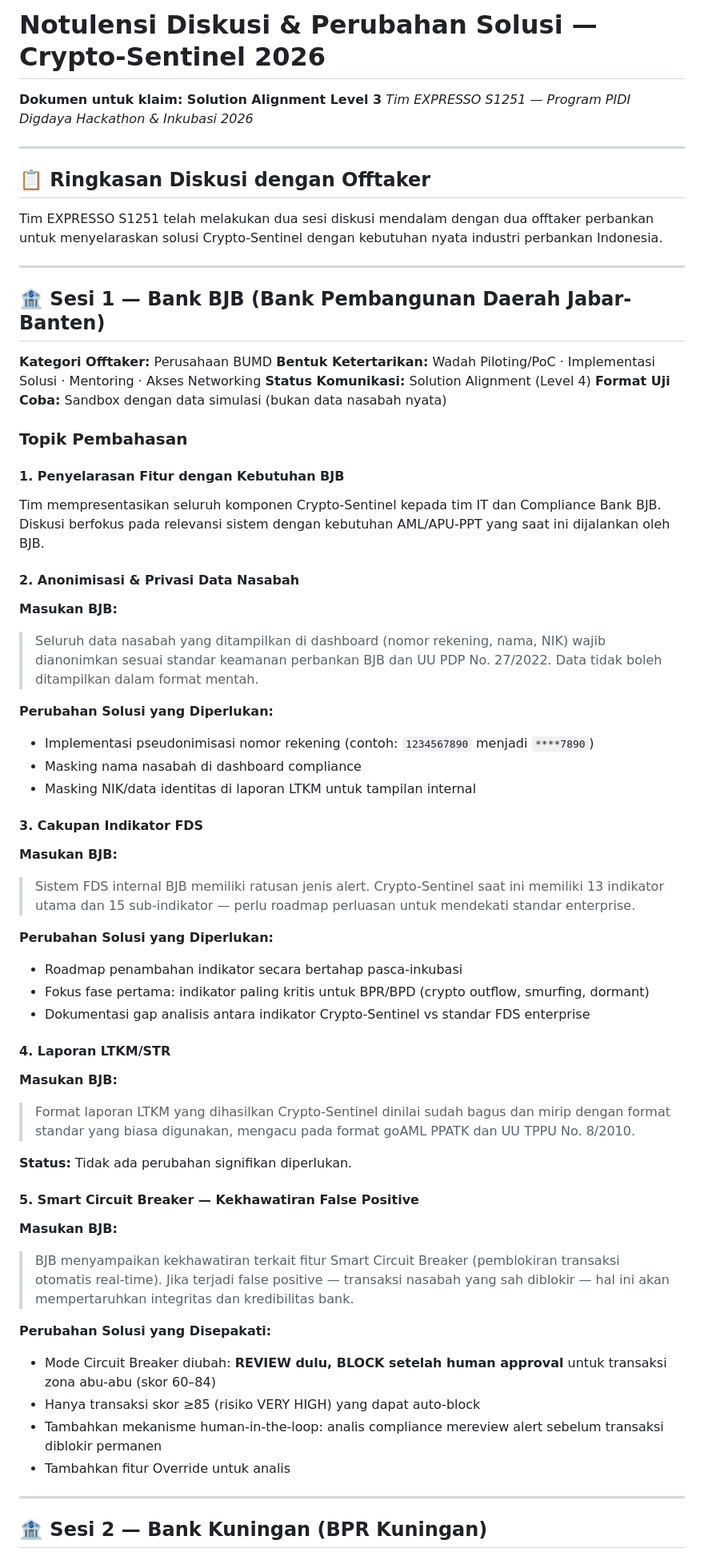
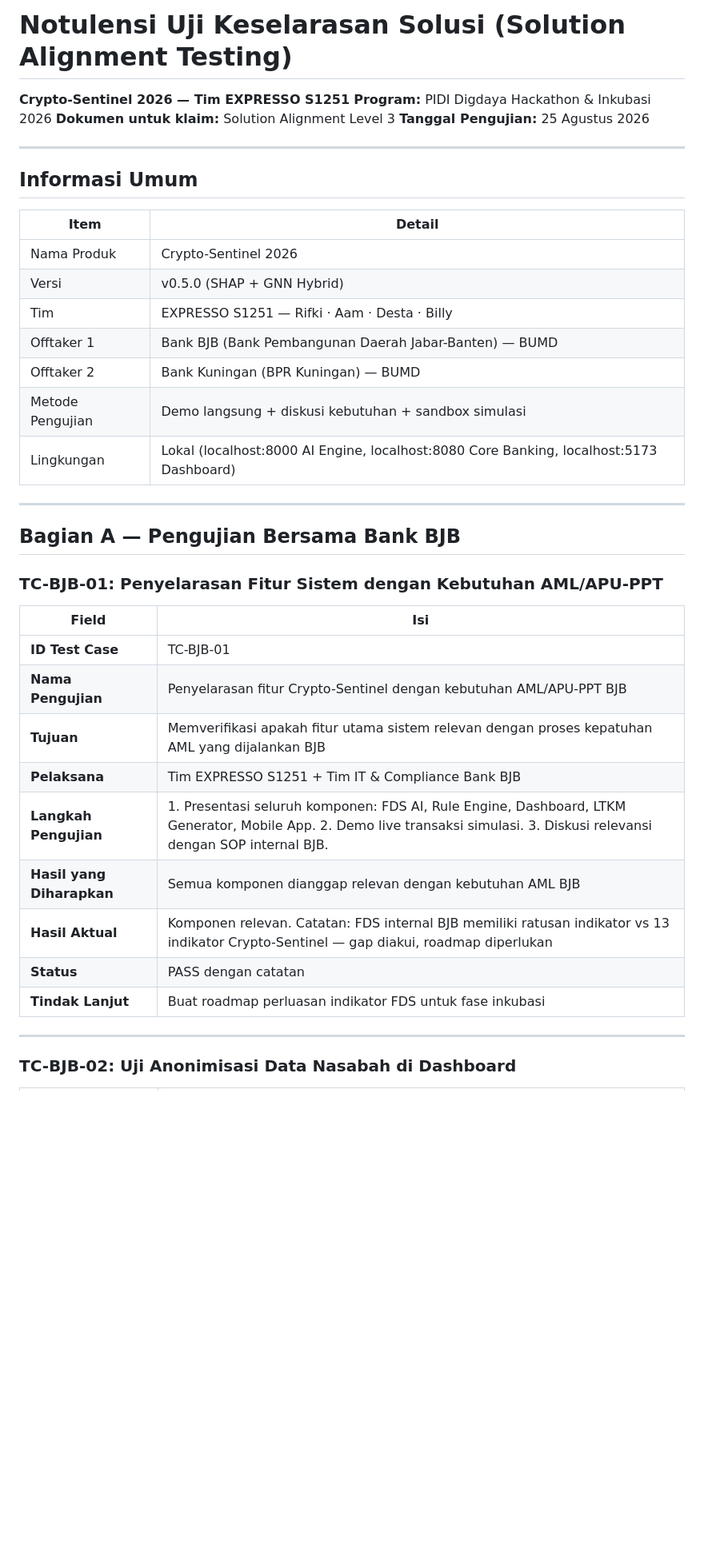
Before and after one commit to RifkiF00/crypto-sentinel-2026, a Markdown page: docs/solution_alignment_notes.md, the part around one of its changes. Shown at 80% size. Drawn GitHub-style; blank space fills up the shorter version.

Commit message:
docs: reformat solution_alignment_notes.md as UAT test case format (TC-BJB-01~04, TC-KNG-01~04)

```diff
--- a/docs/solution_alignment_notes.md
+++ b/docs/solution_alignment_notes.md
@@ -1,62 +1,42 @@
-# Notulensi Diskusi & Perubahan Solusi — Crypto-Sentinel 2026
-**Dokumen untuk klaim: Solution Alignment Level 3**
-*Tim EXPRESSO S1251 — Program PIDI Digdaya Hackathon & Inkubasi 2026*
+# Notulensi Uji Keselarasan Solusi (Solution Alignment Testing)
+**Crypto-Sentinel 2026 — Tim EXPRESSO S1251**
+**Program:** PIDI Digdaya Hackathon & Inkubasi 2026
+**Dokumen untuk klaim:** Solution Alignment Level 3
+**Tanggal Pengujian:** 25 Agustus 2026
 
 ---
 
-## 📋 Ringkasan Diskusi dengan Offtaker
+## Informasi Umum
 
-Tim EXPRESSO S1251 telah melakukan dua sesi diskusi mendalam dengan dua offtaker perbankan untuk menyelaraskan solusi Crypto-Sentinel dengan kebutuhan nyata industri perbankan Indonesia.
+| Item | Detail |
+|---|---|
+| Nama Produk | Crypto-Sentinel 2026 |
+| Versi | v0.5.0 (SHAP + GNN Hybrid) |
+| Tim | EXPRESSO S1251 — Rifki · Aam · Desta · Billy |
+| Offtaker 1 | Bank BJB (Bank Pembangunan Daerah Jabar-Banten) — BUMD |
+| Offtaker 2 | Bank Kuningan (BPR Kuningan) — BUMD |
+| Metode Pengujian | Demo langsung + diskusi kebutuhan + sandbox simulasi |
+| Lingkungan | Lokal (localhost:8000 AI Engine, localhost:8080 Core Banking, localhost:5173 Dashboard) |
 
 ---
 
-## 🏦 Sesi 1 — Bank BJB (Bank Pembangunan Daerah Jabar-Banten)
+## Bagian A — Pengujian Bersama Bank BJB
 
-**Kategori Offtaker:** Perusahaan BUMD
-**Bentuk Ketertarikan:** Wadah Piloting/PoC · Implementasi Solusi · Mentoring · Akses Networking
-**Status Komunikasi:** Solution Alignment (Level 4)
-**Format Uji Coba:** Sandbox dengan data simulasi (bukan data nasabah nyata)
+### TC-BJB-01: Penyelarasan Fitur Sistem dengan Kebutuhan AML/APU-PPT
 
-### Topik Pembahasan
-
-#### 1. Penyelarasan Fitur dengan Kebutuhan BJB
-Tim mempresentasikan seluruh komponen Crypto-Sentinel kepada tim IT dan Compliance Bank BJB. Diskusi berfokus pada relevansi sistem dengan kebutuhan AML/APU-PPT yang saat ini dijalankan oleh BJB.
-
-#### 2. Anonimisasi & Privasi Data Nasabah
-**Masukan BJB:**
-> Seluruh data nasabah yang ditampilkan di dashboard (nomor rekening, nama, NIK) wajib dianonimkan sesuai standar keamanan perbankan BJB dan UU PDP No. 27/2022. Data tidak boleh ditampilkan dalam format mentah.
-
-**Perubahan Solusi yang Diperlukan:**
-- Implementasi pseudonimisasi nomor rekening (contoh: `1234567890` menjadi `****7890`)
-- Masking nama nasabah di dashboard compliance
-- Masking NIK/data identitas di laporan LTKM untuk tampilan internal
-
-#### 3. Cakupan Indikator FDS
-**Masukan BJB:**
-> Sistem FDS internal BJB memiliki ratusan jenis alert. Crypto-Sentinel saat ini memiliki 13 indikator utama dan 15 sub-indikator — perlu roadmap perluasan untuk mendekati standar enterprise.
-
-**Perubahan Solusi yang Diperlukan:**
-- Roadmap penambahan indikator secara bertahap pasca-inkubasi
-- Fokus fase pertama: indikator paling kritis untuk BPR/BPD (crypto outflow, smurfing, dormant)
-- Dokumentasi gap analisis antara indikator Crypto-Sentinel vs standar FDS enterprise
-
-#### 4. Laporan LTKM/STR
-**Masukan BJB:**
-> Format laporan LTKM yang dihasilkan Crypto-Sentinel dinilai sudah bagus dan mirip dengan format standar yang biasa digunakan, mengacu pada format goAML PPATK dan UU TPPU No. 8/2010.
-
-**Status:** Tidak ada perubahan signifikan diperlukan.
-
-#### 5. Smart Circuit Breaker — Kekhawatiran False Positive
-**Masukan BJB:**
-> BJB menyampaikan kekhawatiran terkait fitur Smart Circuit Breaker (pemblokiran transaksi otomatis real-time). Jika terjadi false positive — transaksi nasabah yang sah diblokir — hal ini akan mempertaruhkan integritas dan kredibilitas bank.
-
-**Perubahan Solusi yang Disepakati:**
-- Mode Circuit Breaker diubah: **REVIEW dulu, BLOCK setelah human approval** untuk transaksi zona abu-abu (skor 60–84)
-- Hanya transaksi skor ≥85 (risiko VERY HIGH) yang dapat auto-block
-- Tambahkan mekanisme human-in-the-loop: analis compliance mereview alert sebelum transaksi diblokir permanen
-- Tambahkan fitur Override untuk analis
+| Field | Isi |
+|---|---|
+| **ID Test Case** | TC-BJB-01 |
+| **Nama Pengujian** | Penyelarasan fitur Crypto-Sentinel dengan kebutuhan AML/APU-PPT BJB |
+| **Tujuan** | Memverifikasi apakah fitur utama sistem relevan dengan proses kepatuhan AML yang dijalankan BJB |
+| **Pelaksana** | Tim EXPRESSO S1251 + Tim IT & Compliance Bank BJB |
+| **Langkah Pengujian** | 1. Presentasi seluruh komponen: FDS AI, Rule Engine, Dashboard, LTKM Generator, Mobile App. 2. Demo live transaksi simulasi. 3. Diskusi relevansi dengan SOP internal BJB. |
+| **Hasil yang Diharapkan** | Semua komponen dianggap relevan dengan kebutuhan AML BJB |
+| **Hasil Aktual** | Komponen relevan. Catatan: FDS internal BJB memiliki ratusan indikator vs 13 indikator Crypto-Sentinel — gap diakui, roadmap diperlukan |
+| **Status** | PASS dengan catatan |
+| **Tindak Lanjut** | Buat roadmap perluasan indikator FDS untuk fase inkubasi |
 
 ---
 
-## 🏦 Sesi 2 — Bank Kuningan (BPR Kuningan)
+### TC-BJB-02: Uji Anonimisasi Data Nasabah di Dashboard
 
```
Also changed, not shown: other parts of docs/solution_alignment_notes.md (+133 -61 lines).
